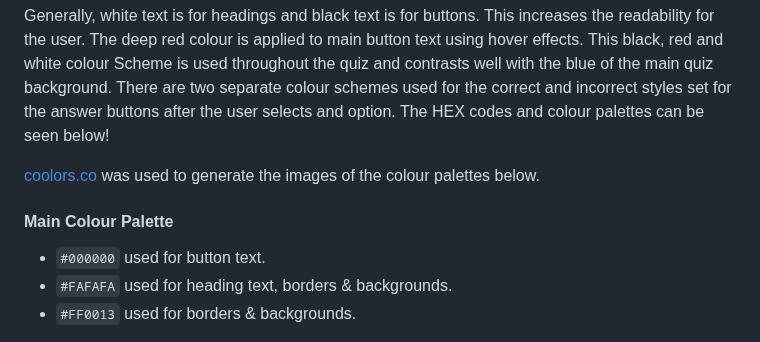
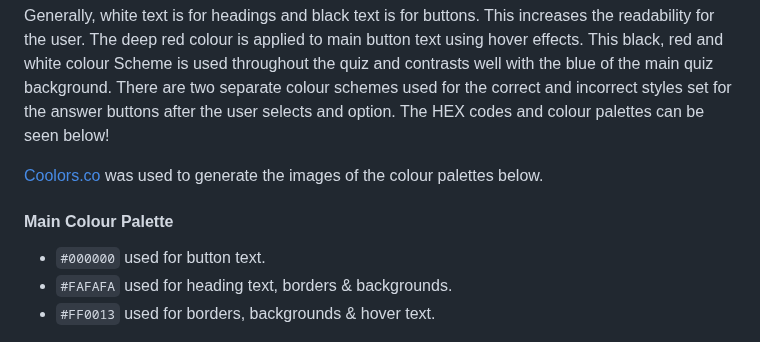
Before and after one commit to MarkD117/marvel-quiz, a Markdown page: README.md, the part around the change. GitHub-like rendering.

Commit message:
Add mention of red colour used for hover text in readme

```diff
--- a/README.md
+++ b/README.md
@@ -31,13 +31,13 @@ Marvel traditionally tend to use very bright and bold colours. As the background
 
 Generally, white text is for headings and black text is for buttons. This increases the readability for the user. The deep red colour is applied to main button text using hover effects. This black, red and white colour Scheme is used throughout the quiz and contrasts well with the blue of the main quiz background. There are two separate colour schemes used for the correct and incorrect styles set for the answer buttons after the user selects and option. The HEX codes and colour palettes can be seen below!
 
-[coolors.co](https://coolors.co/103a55-ffffff-934106-f6ebe0-255c7e-fd9c35) was used to generate the images of the colour palettes below.
+[Coolors.co](https://coolors.co/103a55-ffffff-934106-f6ebe0-255c7e-fd9c35) was used to generate the images of the colour palettes below.
 
 #### Main Colour Palette
 
 - `#000000` used for button text.
 - `#FAFAFA` used for heading text, borders & backgrounds.
-- `#FF0013` used for borders & backgrounds.
+- `#FF0013` used for borders, backgrounds & hover text.
 
 ![Screenshot](documentation/main-color-palette.png)
 
```
